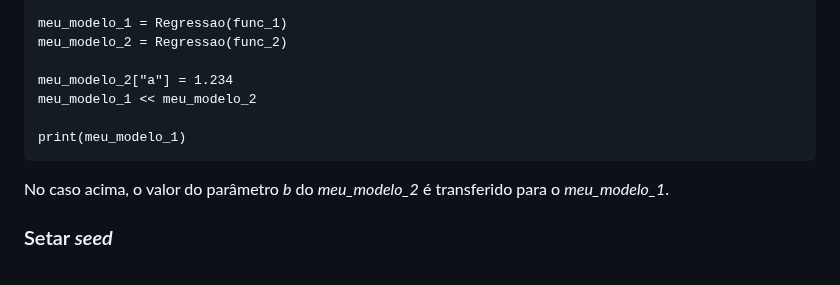
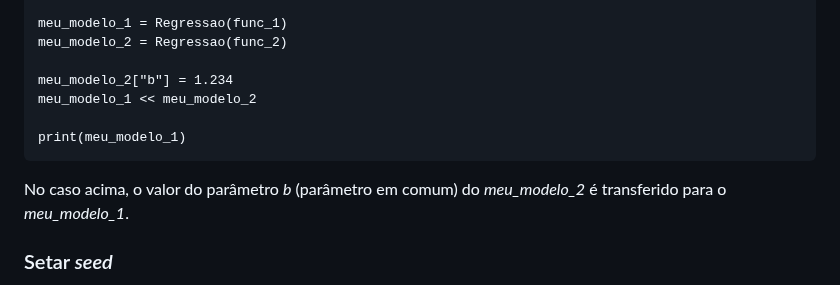
Before and after one commit to IanAguiar-ai/free_regression, a Markdown page: README.md, the part around the change. GitHub-like rendering.

Commit message:
Version: 1.1.0 - 30-09-2024 - 19:29

````diff
--- a/README.md
+++ b/README.md
@@ -427,13 +427,13 @@ def func_2(x, b, c):
 meu_modelo_1 = Regressao(func_1)
 meu_modelo_2 = Regressao(func_2)
 
-meu_modelo_2["a"] = 1.234
+meu_modelo_2["b"] = 1.234
 meu_modelo_1 << meu_modelo_2
 
 print(meu_modelo_1)
 ```
 
-No caso acima, o valor do parâmetro *b* do *meu_modelo_2* é transferido para o *meu_modelo_1*.
+No caso acima, o valor do parâmetro *b* (parâmetro em comum) do *meu_modelo_2* é transferido para o *meu_modelo_1*.
 
 ### Setar *seed*
 
````
